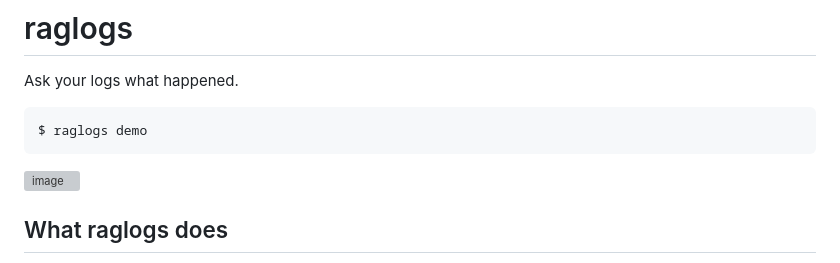
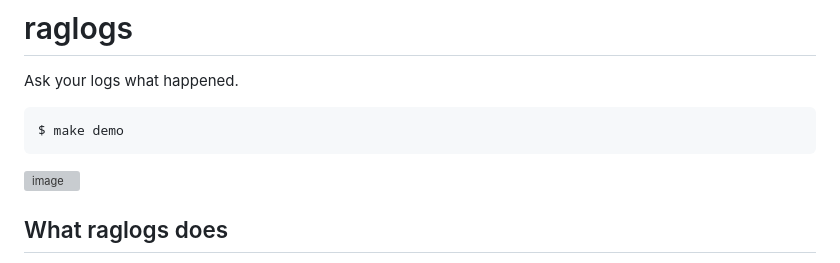
Before and after one commit to LAA-Software-Engineering/raglogs, a Markdown page: README.md, the part around one of its changes. GitHub-like rendering; grey boxes are pictures that could not be loaded.

````diff
--- a/README.md
+++ b/README.md
@@ -3,6 +3,6 @@
 Ask your logs what happened.
 
 ```bash
-$ raglogs demo
+$ make demo
 ```
 
````
Also changed, not shown: other parts of README.md (+1 -2 lines).
